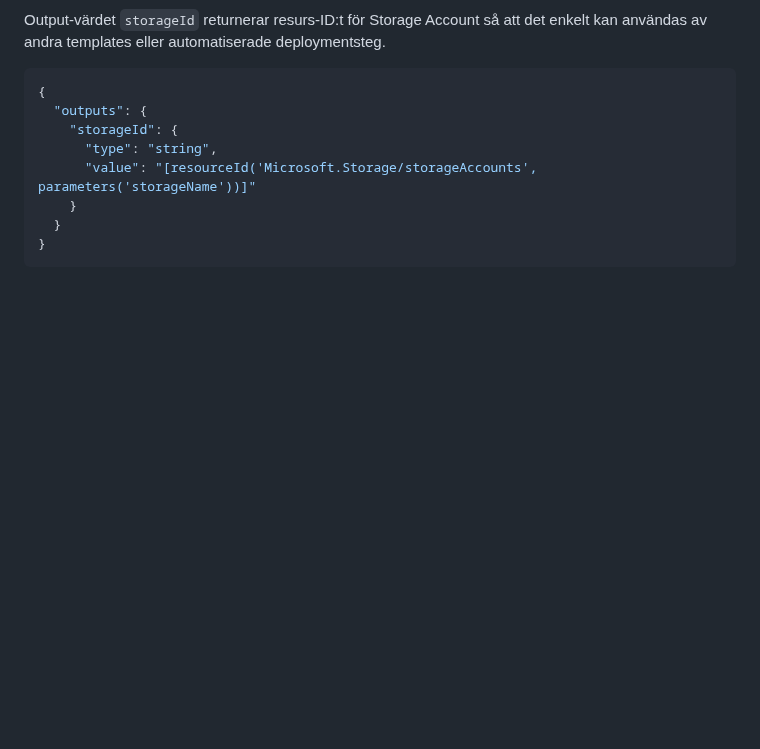
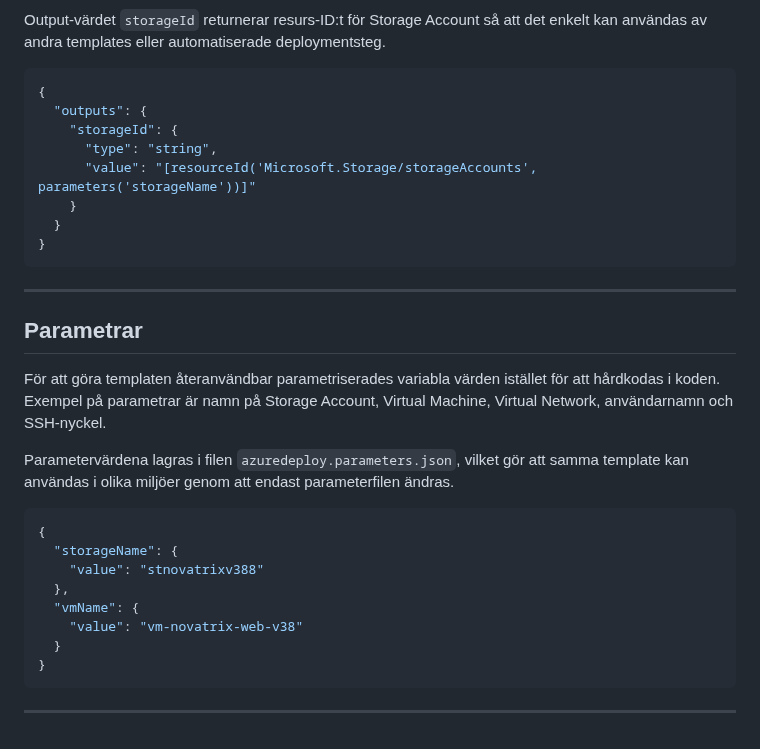
Before and after one commit to 95samlis/Azure-MOV25, a Markdown page: V38/README.md, the part around the change. GitHub-like rendering; blank space fills up the shorter version.

Commit message:
Parametrar dokumentation

````diff
--- a/V38/README.md
+++ b/V38/README.md
@@ -126,3 +126,24 @@ Output-värdet `storageId` returnerar resurs-ID:t för Storage Account så att d
   }
 }
 ```
+
+---
+
+## Parametrar
+
+För att göra templaten återanvändbar parametriserades variabla värden istället för att hårdkodas i koden. Exempel på parametrar är namn på Storage Account, Virtual Machine, Virtual Network, användarnamn och SSH-nyckel.
+
+Parametervärdena lagras i filen `azuredeploy.parameters.json`, vilket gör att samma template kan användas i olika miljöer genom att endast parameterfilen ändras.
+
+```json
+{
+  "storageName": {
+    "value": "stnovatrixv388"
+  },
+  "vmName": {
+    "value": "vm-novatrix-web-v38"
+  }
+}
+```
+
+---
````
